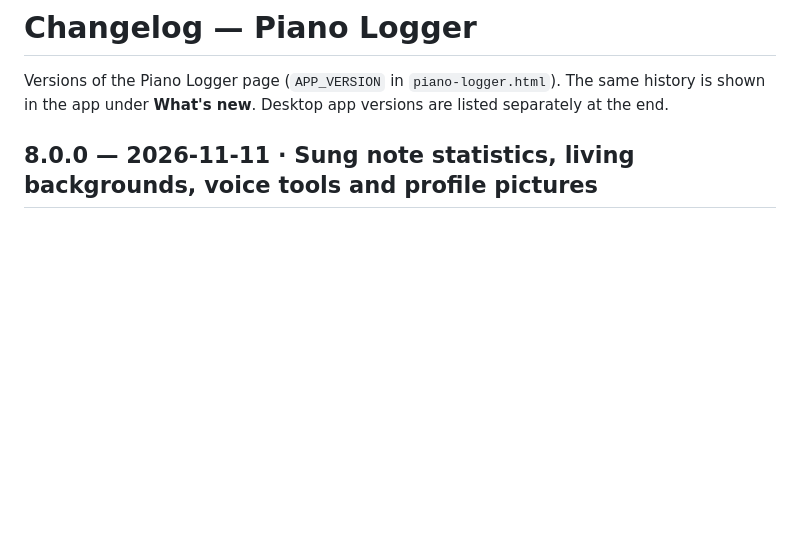
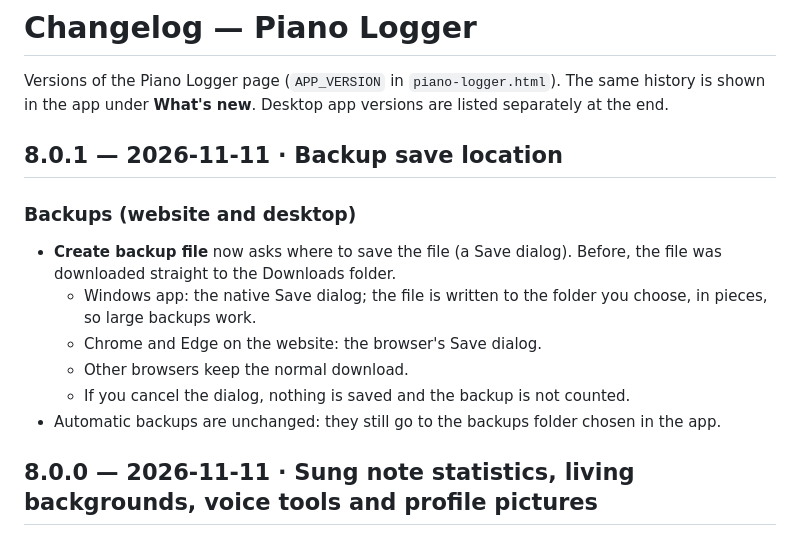
Before and after one commit to kosandra0/Piano_Logger, a Markdown page: CHANGELOG.md, the part around the change. Drawn GitHub-style; blank space fills up the shorter version.

Commit message:
Piano Logger 8.0.1: changelog

```diff
--- a/CHANGELOG.md
+++ b/CHANGELOG.md
@@ -2,6 +2,16 @@
 
 Versions of the Piano Logger page (`APP_VERSION` in `piano-logger.html`). The same history is shown in the app under **What's new**.
 Desktop app versions are listed separately at the end.
+
+## 8.0.1 — 2026-11-11 · Backup save location
+
+### Backups (website and desktop)
+- **Create backup file** now asks where to save the file (a Save dialog). Before, the file was downloaded straight to the Downloads folder.
+  - Windows app: the native Save dialog; the file is written to the folder you choose, in pieces, so large backups work.
+  - Chrome and Edge on the website: the browser's Save dialog.
+  - Other browsers keep the normal download.
+  - If you cancel the dialog, nothing is saved and the backup is not counted.
+- Automatic backups are unchanged: they still go to the backups folder chosen in the app.
 
 ## 8.0.0 — 2026-11-11 · Sung note statistics, living backgrounds, voice tools and profile pictures
 
```
